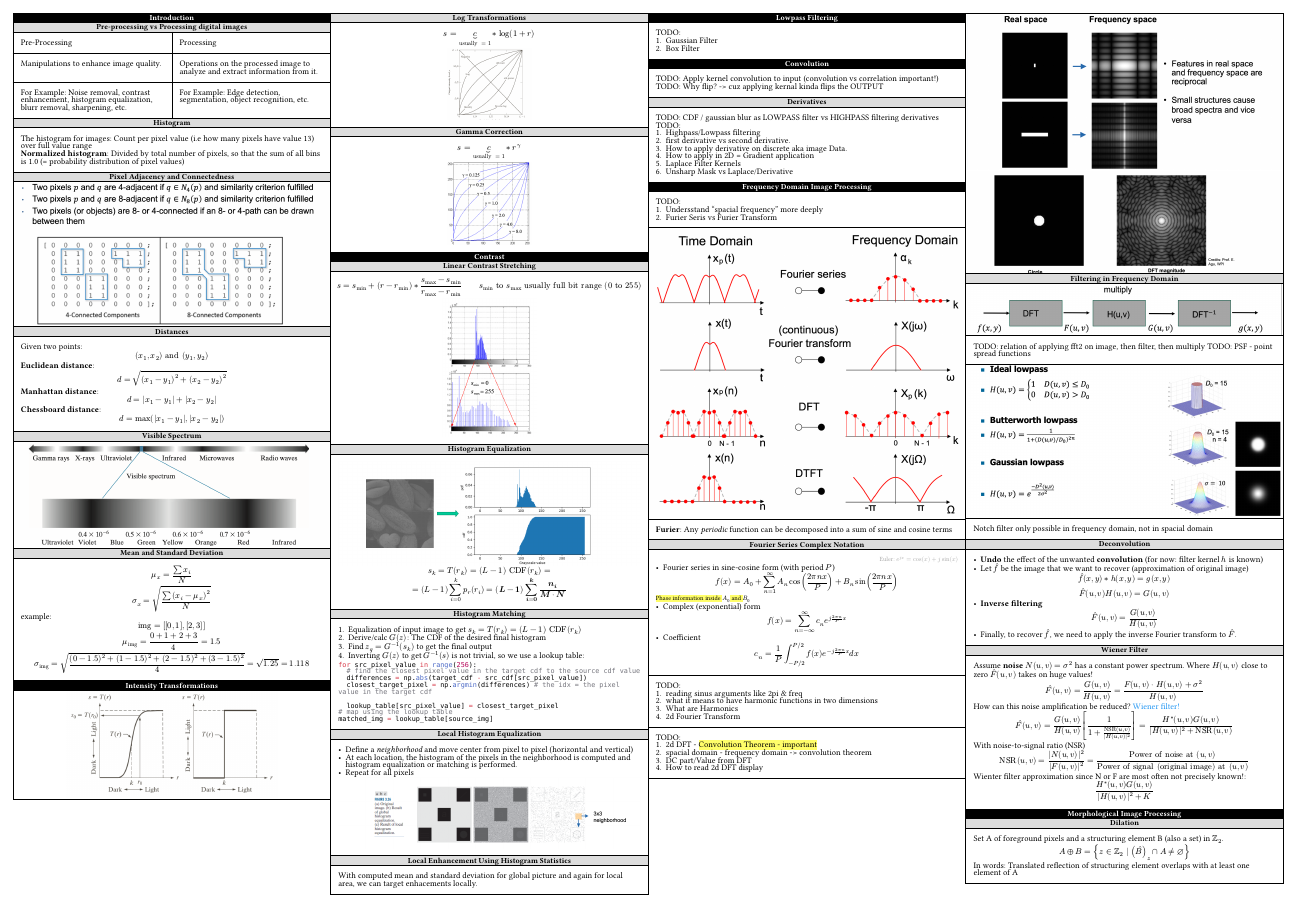
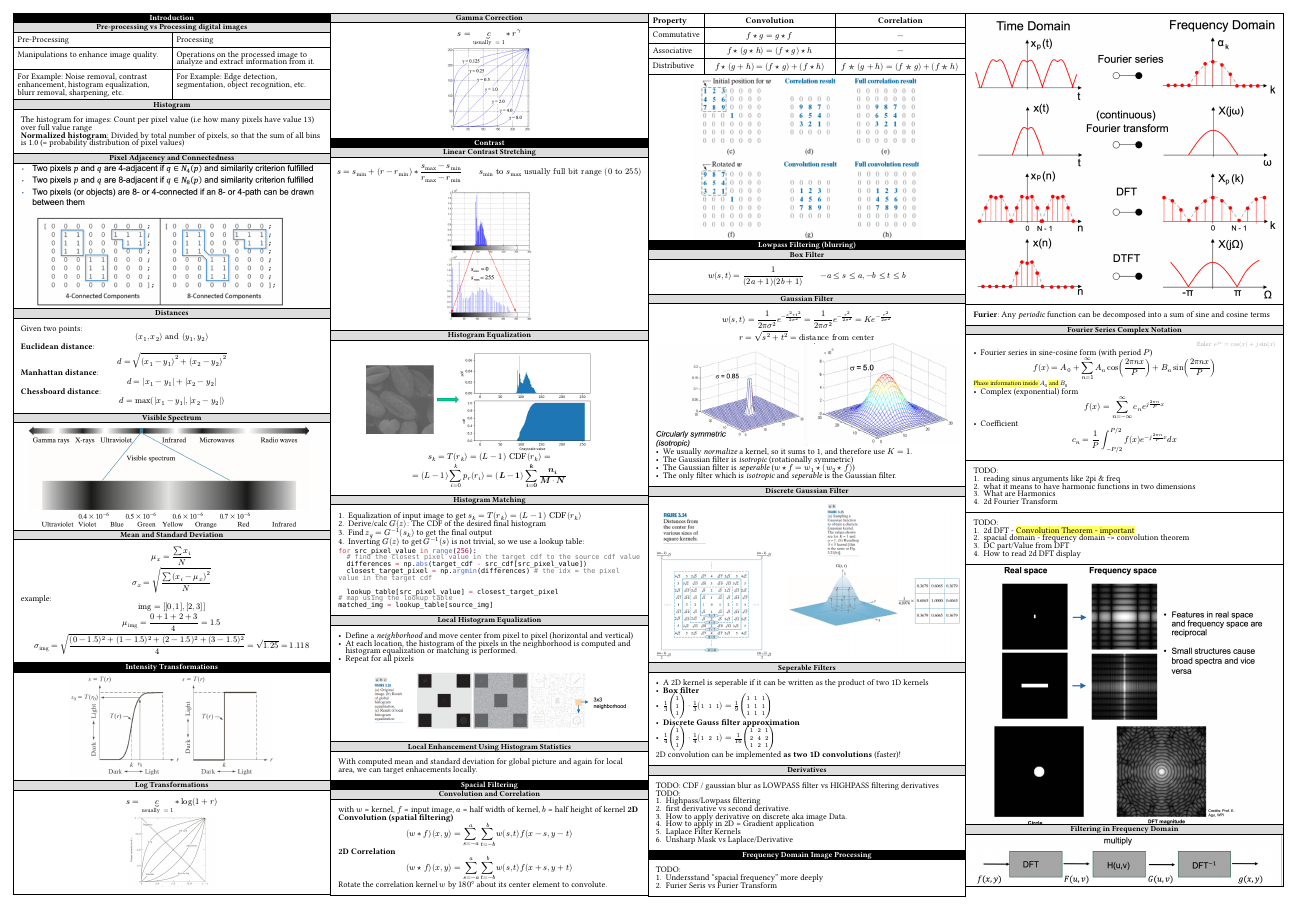
Before and after one commit to josias-r/summaries-dip, a Typst document (main.typ, which reads sections/03_spacial_filtering.typ): page 1 of 2. Compiled offline with Typst 0.15; a missing font is replaced by an installed copy or a similar font.

Commit message:
add lowpass filtering sections

```diff
--- a/sections/03_spacial_filtering.typ
+++ b/sections/03_spacial_filtering.typ
@@ -1,7 +1,13 @@
-= Lowpass Filtering
+= Spacial Filtering
+== Convolution and Correlation
 #rect()[
-  TODO:
-  + Gaussian Filter
-  + Box Filter
+  with $w$ = kernel, $f$ = input image, $a$ = half width of kernel, $b$ = half height of kernel
+  *2D Convolution (spatial filtering)*
+  $ (w * f)(x, y) = sum_(s=-a)^(a) sum_(t=-b)^(b) w(s, t) f(x - s, y - t) $
+  *2D Correlation*
+  $ (w star f)(x, y) = sum_(s=-a)^(a) sum_(t=-b)^(b) w(s, t) f(x + s, y + t) $
+
+  Rotate the correlation kernel $w$ by $180°$ about its center element to convolute.
 ]
-= Convolution
+#rect(inset: 0pt)[
+  #table(
@@ -7,0 +19 @@
+    [Distributive],
@@ -8,2 +27,12 @@
+= Lowpass Filtering (blurring)
+== Box Filter
 #rect()[
-  TODO: Apply kernel convolution to input (convolution vs correlation important!)
+  $ w(s,t) = frac(1, (2a + 1)(2b + 1)) quad quad -a lt.eq s lt.eq a, -b lt.eq t lt.eq b $
+]
+== Gaussian Filter
+#rect()[
+  $
+    w (s, t) = frac(1, 2 pi sigma^2) e^(- frac(s^2 + t^2, 2 sigma^2)) = frac(1, 2 pi sigma^2) e^(- frac(r^2, 2 sigma^2)) = K e^(- frac(r^2, 2 sigma^2))
+  $
+  $ r = sqrt(s^2 + t^2) = "distance from center" $
+  #stack(
@@ -10,7 +43,23 @@
+  - We usually _normalize_ a kernel, so it sums to 1, and therefore use $K = 1$.
+  - The Gaussian filter is _isotropic_ (rotationally symmetric)
+  - The Gaussian filter is _seperable_ ($w star f = w_1 star (w_2 star f)$)
+  - The only filter which is _isotropic_ and _seperable_ is the Gaussian filter.
+]
+== Discrete Gaussian Filter
+#rect(inset: 1pt)[
+  #image("/assets/image-24.png")
+]
+== Seperable Filters
+#rect()[
+  - A 2D kernel is seperable if it can be written as the product of two 1D kernels
+  - *Box filter*
+  - $frac(1, 3) mat(1; 1; 1) dot frac(1, 3) mat(1, 1, 1) = frac(1, 9) mat(1, 1, 1; 1, 1, 1; 1, 1, 1)$
+  - *Discrete Gauss filter approximation*
+  - $frac(1, 4) mat(1; 2; 1) dot frac(1, 4) mat(1, 2, 1) = frac(1, 16) mat(1, 2, 1; 2, 4, 2; 1, 2, 1)$
 
-  TODO: Why flip? -> cuz applying kernal kinda flips the OUTPUT
+  2D convolution can be implemented *as two 1D convolutions* (faster)!
+
 ]
-
 == Derivatives
 #rect()[
 
```
Also changed, not shown: main.typ (+1 -1 lines), assets/image-20.png (added), assets/image-21.png (added), assets/image-22.png (added), assets/image-24.png (added), sections/03_spacial_filtering.typ (16 more changed lines).
